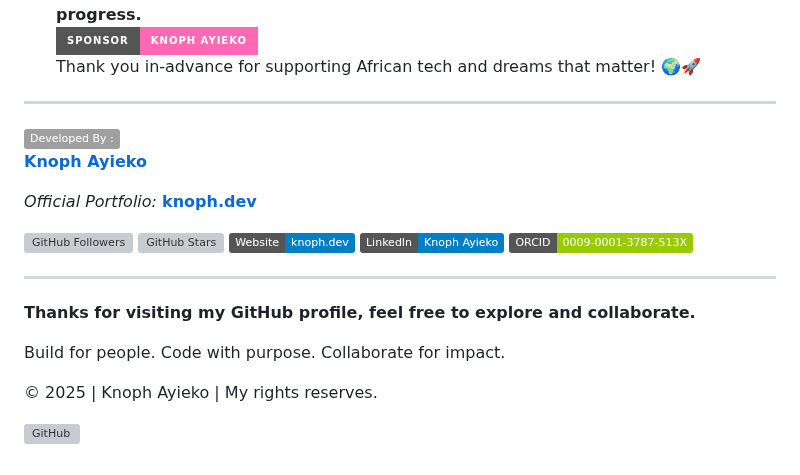
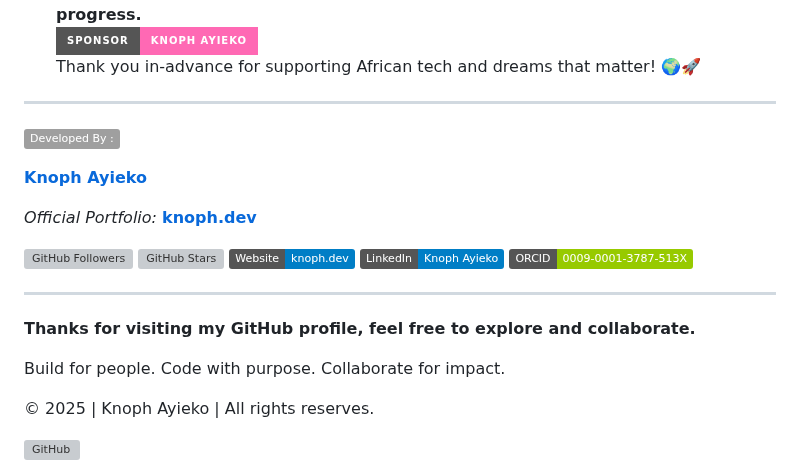
Before and after one commit to Knoph1/Knoph1, a Markdown page: README.md, the part around the change. Drawn GitHub-style; badges without logos; grey boxes are pictures that could not be loaded.

Commit message:
Update README.md
Signed-off-by: Knoph Ayieko <knopholuoch@yahoo.com>

```diff
--- a/README.md
+++ b/README.md
@@ -50,6 +50,7 @@ Thank you in-advance for supporting African tech and dreams that matter! 🌍
 
 ---
 ![Web App Developer](https://img.shields.io/badge/Developed%20By%20%3A-Knoph%20Ayieko)
+
 **[Knoph Ayieko](https://github.com/Knoph1)**
 
 _Official Portfolio:_ **[knoph.dev](https://www.knoph.dev/)**
@@ -67,7 +68,7 @@ _Official Portfolio:_ **[knoph.dev](https://www.knoph.dev/)**
   <!-- Paragraphs aligned to the left of the icon -->
   <div style="display: flex; flex-direction: column; justify-content: center;">
     <p style="margin: 0; font-style: italic;">Build for people. Code with purpose. Collaborate for impact.</p>
-    <p style="margin: 0; font-weight: bold;">&copy; 2025 | Knoph Ayieko | My rights reserves.</p>
+    <p style="margin: 0; font-weight: bold;">&copy; 2025 | Knoph Ayieko | All rights reserves.</p>
   </div>
    <!-- GitHub Icon -->
   <a href="https://github.com/Knoph1" target="_blank" rel="noopener noreferrer">
```
